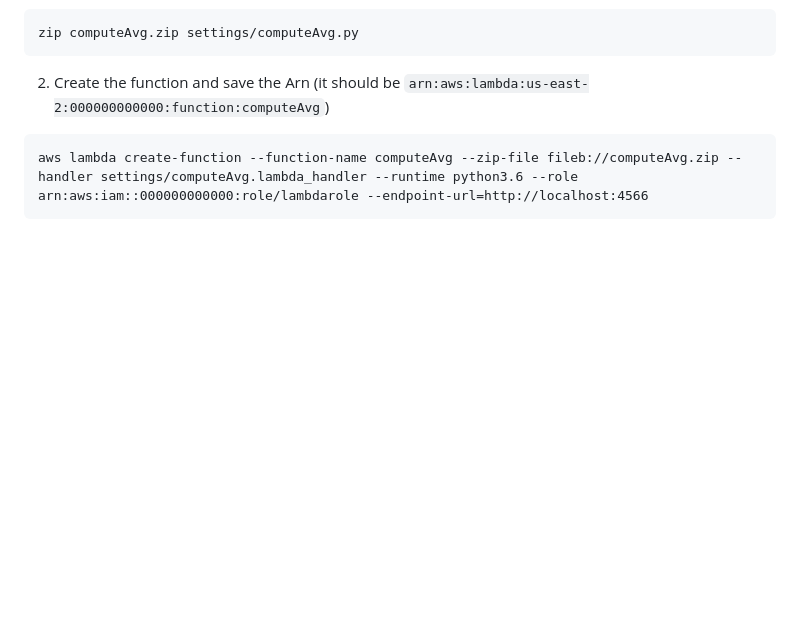
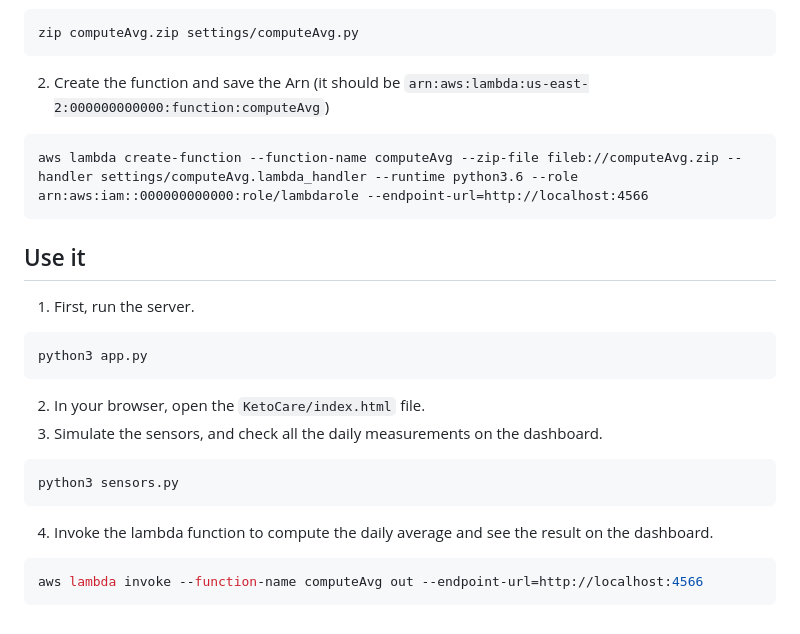
Before and after one commit to BenedettoSimone/KetoCare, a Markdown page: README.md, the part around the change. Drawn GitHub-style; blank space fills up the shorter version.

````diff
--- a/README.md
+++ b/README.md
@@ -246,3 +246,25 @@ zip computeAvg.zip settings/computeAvg.py
 ```
 aws lambda create-function --function-name computeAvg --zip-file fileb://computeAvg.zip --handler settings/computeAvg.lambda_handler --runtime python3.6 --role arn:aws:iam::000000000000:role/lambdarole --endpoint-url=http://localhost:4566
 ```
+
+
+
+
+## Use it
+1. First, run the server.
+
+```bash
+python3 app.py
+```
+
+2. In your browser, open the `KetoCare/index.html` file.
+3. Simulate the sensors, and check all the daily measurements on the dashboard.
+
+```bash
+python3 sensors.py
+```
+
+4. Invoke the lambda function to compute the daily average and see the result on the dashboard.
+```bash
+aws lambda invoke --function-name computeAvg out --endpoint-url=http://localhost:4566
+```
````
